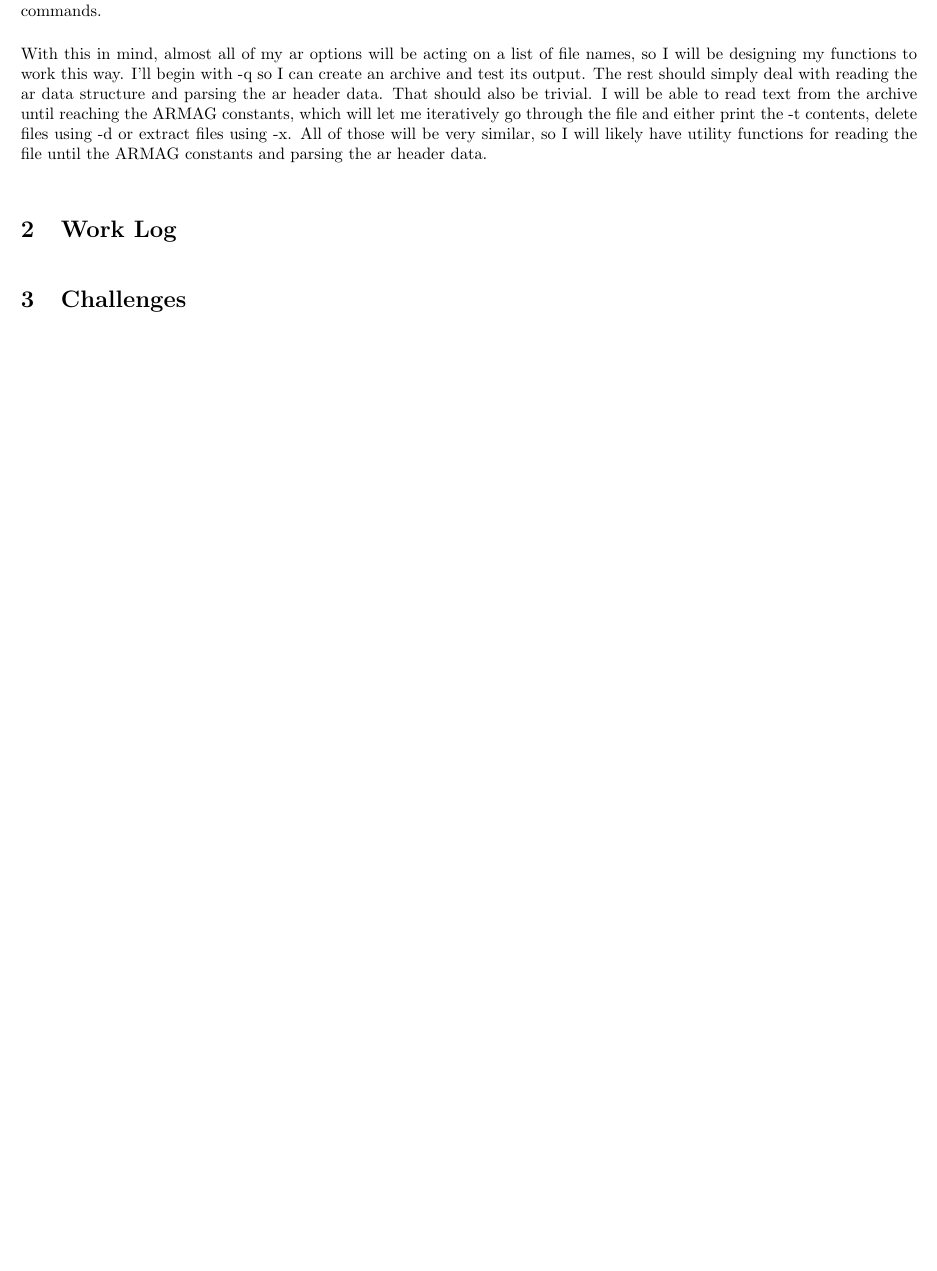
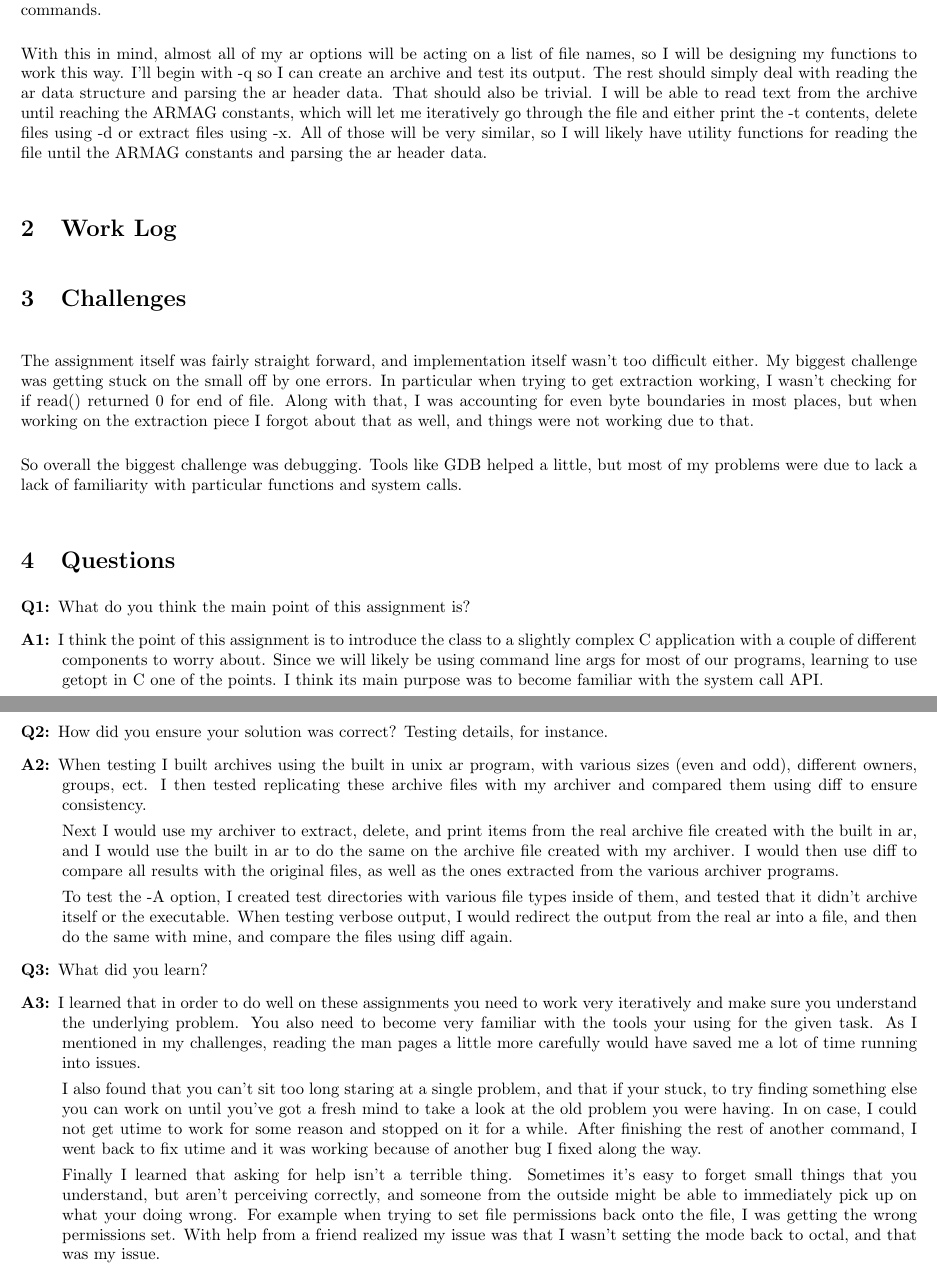
Before and after one commit to chancez/ar, a LaTeX document (writeup.tex): part of the page before the commit and two parts of pages 1 and 2 of 2 after it, the two joined at a grey line, cut so that both start at the same text, the shorter picture padded with empty space. Compiled offline with LaTeX, dvips and Ghostscript.

Commit message:
Answer questions to writeup

```diff
--- a/writeup.tex
+++ b/writeup.tex
@@ -78,6 +78,65 @@ reading the file until the ARMAG constants and parsing the ar header data.
 % To be filled in when finished
 
 \section{Challenges}
+The assignment itself was fairly straight forward, and implementation itself
+wasn't too difficult either. My biggest challenge was getting stuck on the
+small off by one errors. In particular when trying to get extraction working, I
+wasn't checking for if read() returned 0 for end of file. Along with that, I
+was accounting for even byte boundaries in most places, but when working on the
+extraction piece I forgot about that as well, and things were not working due
+to that.
 
+So overall the biggest challenge was debugging. Tools like GDB helped a little,
+but most of my problems were due to lack a lack of familiarity with particular
+functions and system calls.
+
+\section{Questions}
+\begin{description}
+\item[Q1:] What do you think the main point of this assignment is?
+\item[A1:] I think the point of this assignment is to introduce the class to a
+slightly complex C application with a couple of different components to worry
+about. Since we will likely be using command line args for most of our
+programs, learning to use getopt in C one of the points. I think its main
+purpose was to become familiar with the system call API.
+
+\item[Q2:] How did you ensure your solution was correct? Testing details, for instance.
+\item[A2:] When testing I built archives using the built in unix ar program,
+with various sizes (even and odd), different owners, groups, ect. I then tested
+replicating these archive files with my archiver and compared them using diff
+to ensure consistency.
+
+Next I would use my archiver to extract, delete, and print items from the real
+archive file created with the built in ar, and I would use the built in ar to
+do the same on the archive file created with my archiver. I would then use diff
+to compare all results with the original files, as well as the ones extracted
+from the various archiver programs.
+
+To test the -A option, I created test directories with various file types
+inside of them, and tested that it didn't archive itself or the executable.
+When testing verbose output, I would redirect the output from the real ar into
+a file, and then do the same with mine, and compare the files using diff again.
+
+\item[Q3:] What did you learn?
+\item[A3:] I learned that in order to do well on these assignments you need to
+work very iteratively and make sure you understand the underlying problem. You
+also need to become very familiar with the tools your using for the given task.
+As I mentioned in my challenges, reading the man pages a little more carefully
+would have saved me a lot of time running into issues.
+
+I also found that you can't sit too long staring at a single problem, and that
+if your stuck, to try finding something else you can work on until you've got a
+fresh mind to take a look at the old problem you were having. In on case, I
+could not get utime to work for some reason and stopped on it for a while.
+After finishing the rest of another command, I went back to fix utime and it
+was working because of another bug I fixed along the way.
+
+Finally I learned that asking for help isn't a terrible thing. Sometimes it's
+easy to forget small things that you understand, but aren't perceiving
+correctly, and someone from the outside might be able to immediately pick up on
+what your doing wrong. For example when trying to set file permissions back
+onto the file, I was getting the wrong permissions set. With help from a friend
+realized my issue was that I wasn't setting the mode back to octal, and that
+was my issue.
+\end{description}
 
 \end{document}
```
